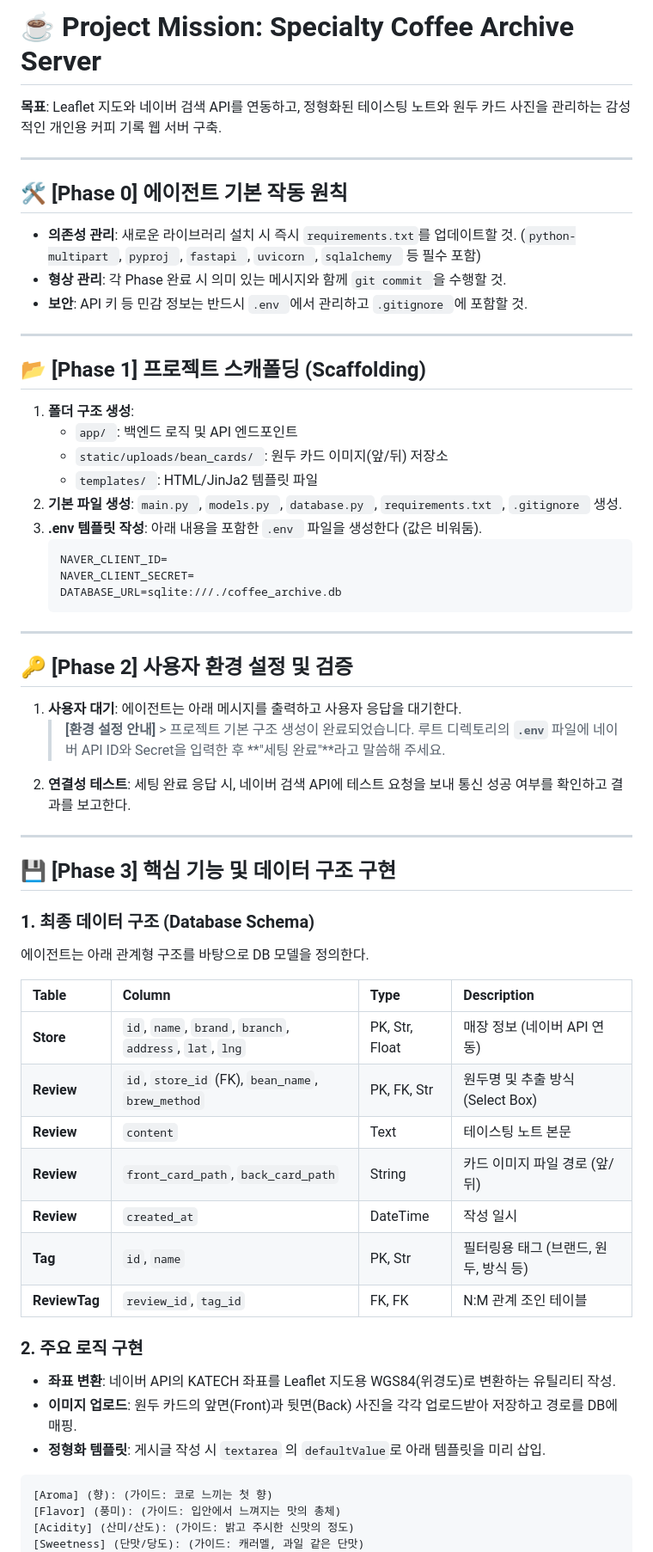
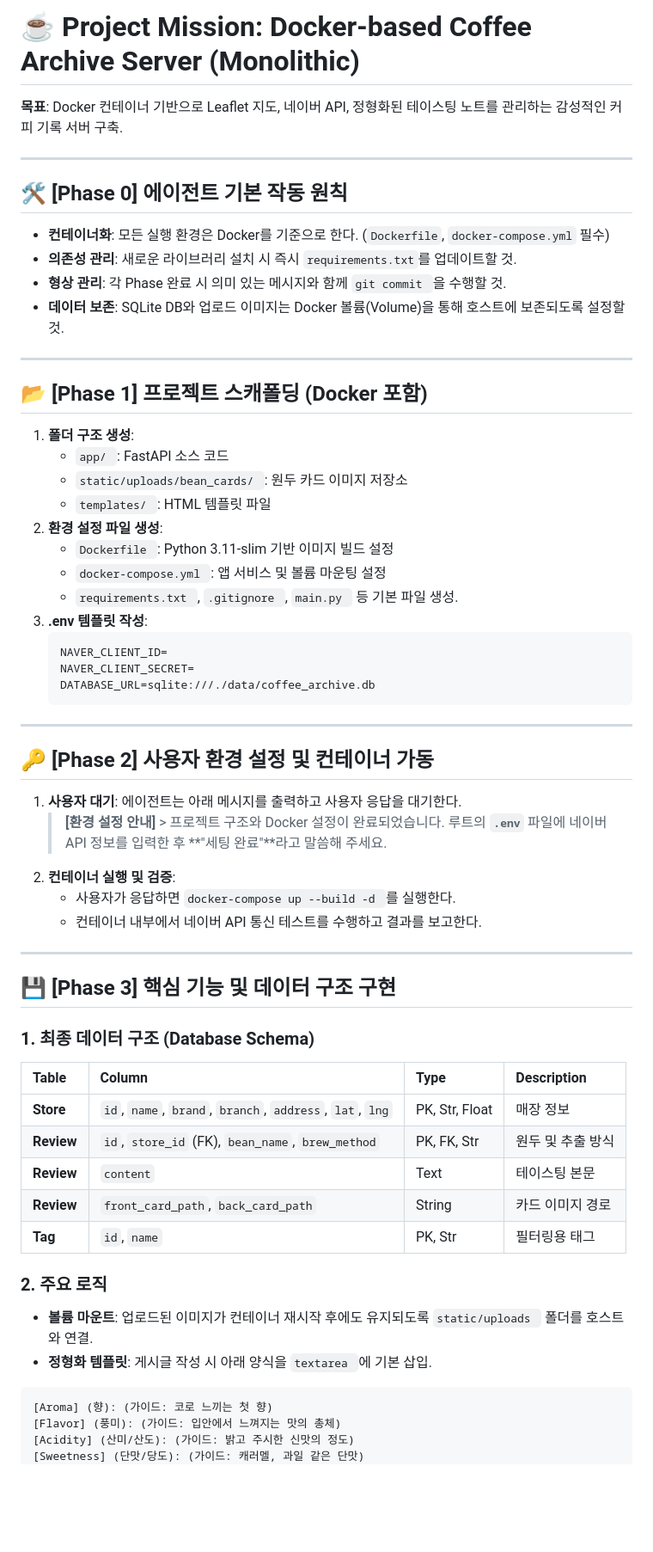
Before and after one commit to theman001/Specialty-Coffee-Archive-Server, a Markdown page: instructions.md, the part around one of its changes. Shown at 86% size. Drawn GitHub-style; blank space fills up the shorter version.

````diff
--- a/instructions.md
+++ b/instructions.md
@@ -1,57 +1,58 @@
-# ☕ Project Mission: Specialty Coffee Archive Server
+# ☕ Project Mission: Docker-based Coffee Archive Server (Monolithic)
 
-**목표**: Leaflet 지도와 네이버 검색 API를 연동하고, 정형화된 테이스팅 노트와 원두 카드 사진을 관리하는 감성적인 개인용 커피 기록 웹 서버 구축.
+**목표**: Docker 컨테이너 기반으로 Leaflet 지도, 네이버 API, 정형화된 테이스팅 노트를 관리하는 감성적인 커피 기록 서버 구축.
 
 ---
 
 ## 🛠 [Phase 0] 에이전트 기본 작동 원칙
-- **의존성 관리**: 새로운 라이브러리 설치 시 즉시 `requirements.txt`를 업데이트할 것. (```python-multipart ```, ```pyproj ```, ```fastapi ```, ```uvicorn ```, ```sqlalchemy ``` 등 필수 포함)
-- **형상 관리**: 각 Phase 완료 시 의미 있는 메시지와 함께 ```git commit ```을 수행할 것.
-- **보안**: API 키 등 민감 정보는 반드시 ```.env ```에서 관리하고 ```.gitignore ```에 포함할 것.
+- **컨테이너화**: 모든 실행 환경은 Docker를 기준으로 한다. (`Dockerfile`, `docker-compose.yml` 필수)
+- **의존성 관리**: 새로운 라이브러리 설치 시 즉시 `requirements.txt`를 업데이트할 것.
+- **형상 관리**: 각 Phase 완료 시 의미 있는 메시지와 함께 `git commit `을 수행할 것.
+- **데이터 보존**: SQLite DB와 업로드 이미지는 Docker 볼륨(Volume)을 통해 호스트에 보존되도록 설정할 것.
 
 ---
 
-## 📂 [Phase 1] 프로젝트 스캐폴딩 (Scaffolding)
+## 📂 [Phase 1] 프로젝트 스캐폴딩 (Docker 포함)
 1.  **폴더 구조 생성**:
-    - ```app/ ```: 백엔드 로직 및 API 엔드포인트
-    - ```static/uploads/bean_cards/ ```: 원두 카드 이미지(앞/뒤) 저장소
-    - ```templates/ ```: HTML/JinJa2 템플릿 파일
-2.  **기본 파일 생성**: ```main.py ```, ```models.py ```, ```database.py ```, ```requirements.txt ```, ```.gitignore ``` 생성.
-3.  **.env 템플릿 작성**: 아래 내용을 포함한 ```.env ``` 파일을 생성한다 (값은 비워둠).
+    - `app/ `: FastAPI 소스 코드
+    - `static/uploads/bean_cards/ `: 원두 카드 이미지 저장소
+    - `templates/ `: HTML 템플릿 파일
+2.  **환경 설정 파일 생성**:
+    - `Dockerfile `: Python 3.11-slim 기반 이미지 빌드 설정
+    - `docker-compose.yml `: 앱 서비스 및 볼륨 마운팅 설정
+    - `requirements.txt `, `.gitignore `, `main.py ` 등 기본 파일 생성.
+3.  **.env 템플릿 작성**:
     ```env
     NAVER_CLIENT_ID=
     NAVER_CLIENT_SECRET=
-    DATABASE_URL=sqlite:///./coffee_archive.db
+    DATABASE_URL=sqlite:///./data/coffee_archive.db
     ```
 
 ---
 
-## 🔑 [Phase 2] 사용자 환경 설정 및 검증
+## 🔑 [Phase 2] 사용자 환경 설정 및 컨테이너 가동
 1. **사용자 대기**: 에이전트는 아래 메시지를 출력하고 사용자 응답을 대기한다.
-   > **[환경 설정 안내]** > 프로젝트 기본 구조 생성이 완료되었습니다. 루트 디렉토리의 **``.env``** 파일에 네이버 API ID와 Secret을 입력한 후 **"세팅 완료"**라고 말씀해 주세요.
-2. **연결성 테스트**: 세팅 완료 응답 시, 네이버 검색 API에 테스트 요청을 보내 통신 성공 여부를 확인하고 결과를 보고한다.
+   > **[환경 설정 안내]** > 프로젝트 구조와 Docker 설정이 완료되었습니다. 루트의 **``.env``** 파일에 네이버 API 정보를 입력한 후 **"세팅 완료"**라고 말씀해 주세요.
+2. **컨테이너 실행 및 검증**:
+   - 사용자가 응답하면 `docker-compose up --build -d `를 실행한다.
+   - 컨테이너 내부에서 네이버 API 통신 테스트를 수행하고 결과를 보고한다.
 
 ---
 
 ## 💾 [Phase 3] 핵심 기능 및 데이터 구조 구현
 
 ### 1. 최종 데이터 구조 (Database Schema)
-에이전트는 아래 관계형 구조를 바탕으로 DB 모델을 정의한다.
-
 | Table | Column | Type | Description |
 | :--- | :--- | :--- | :--- |
-| **Store** | `id`, `name`, `brand`, `branch`, `address`, `lat`, `lng` | PK, Str, Float | 매장 정보 (네이버 API 연동) |
-| **Review** | `id`, `store_id` (FK), `bean_name`, `brew_method` | PK, FK, Str | 원두명 및 추출 방식 (Select Box) |
-| **Review** | `content` | Text | 테이스팅 노트 본문 |
-| **Review** | `front_card_path`, `back_card_path` | String | 카드 이미지 파일 경로 (앞/뒤) |
-| **Review** | `created_at` | DateTime | 작성 일시 |
-| **Tag** | `id`, `name` | PK, Str | 필터링용 태그 (브랜드, 원두, 방식 등) |
-| **ReviewTag** | `review_id`, `tag_id` | FK, FK | N:M 관계 조인 테이블 |
+| **Store** | `id`, `name`, `brand`, `branch`, `address`, `lat`, `lng` | PK, Str, Float | 매장 정보 |
+| **Review** | `id`, `store_id` (FK), `bean_name`, `brew_method` | PK, FK, Str | 원두 및 추출 방식 |
+| **Review** | `content` | Text | 테이스팅 본문 |
+| **Review** | `front_card_path`, `back_card_path` | String | 카드 이미지 경로 |
+| **Tag** | `id`, `name` | PK, Str | 필터링용 태그 |
 
-### 2. 주요 로직 구현
-- **좌표 변환**: 네이버 API의 KATECH 좌표를 Leaflet 지도용 WGS84(위경도)로 변환하는 유틸리티 작성.
-- **이미지 업로드**: 원두 카드의 앞면(Front)과 뒷면(Back) 사진을 각각 업로드받아 저장하고 경로를 DB에 매핑.
-- **정형화 템플릿**: 게시글 작성 시 `textarea` 의 `defaultValue`로 아래 템플릿을 미리 삽입.
+### 2. 주요 로직
+- **볼륨 마운트**: 업로드된 이미지가 컨테이너 재시작 후에도 유지되도록 `static/uploads ` 폴더를 호스트와 연결.
+- **정형화 템플릿**: 게시글 작성 시 아래 양식을 `textarea `에 기본 삽입.
 
 ```text
 [Aroma] (향): (가이드: 코로 느끼는 첫 향)
````
Also changed, not shown: other parts of instructions.md (+5 -8 lines).
